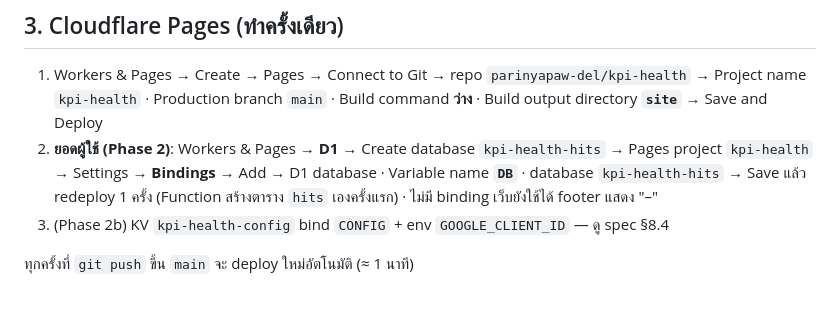
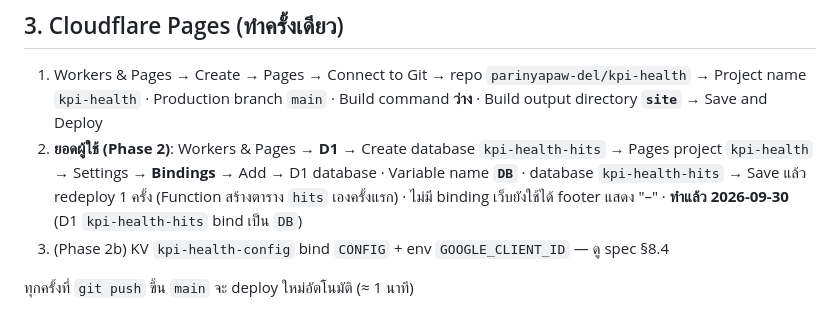
Before and after one commit to parinyapaw-del/kpi-health, a Markdown page: README.md, the part around the change. Rendered like a GitHub page.

Commit message:
README: D1 kpi-health-hits bound as DB (2026-09-30)
Co-Authored-By: Claude Fable 5.1 <noreply@anthropic.com>

```diff
--- a/README.md
+++ b/README.md
@@ -93,7 +93,7 @@ kpi-health/
 ## 3. Cloudflare Pages (ทำครั้งเดียว)
 
 1. Workers & Pages → Create → Pages → Connect to Git → repo `parinyapaw-del/kpi-health` → Project name `kpi-health` · Production branch `main` · Build command **ว่าง** · Build output directory **`site`** → Save and Deploy
-2. **ยอดผู้ใช้ (Phase 2)**: Workers & Pages → **D1** → Create database `kpi-health-hits` → Pages project `kpi-health` → Settings → **Bindings** → Add → D1 database · Variable name **`DB`** · database `kpi-health-hits` → Save แล้ว redeploy 1 ครั้ง (Function สร้างตาราง `hits` เองครั้งแรก) · ไม่มี binding เว็บยังใช้ได้ footer แสดง "–"
+2. **ยอดผู้ใช้ (Phase 2)**: Workers & Pages → **D1** → Create database `kpi-health-hits` → Pages project `kpi-health` → Settings → **Bindings** → Add → D1 database · Variable name **`DB`** · database `kpi-health-hits` → Save แล้ว redeploy 1 ครั้ง (Function สร้างตาราง `hits` เองครั้งแรก) · ไม่มี binding เว็บยังใช้ได้ footer แสดง "–" · **ทำแล้ว 2026-09-30** (D1 `kpi-health-hits` bind เป็น `DB`)
 3. (Phase 2b) KV `kpi-health-config` bind `CONFIG` + env `GOOGLE_CLIENT_ID` — ดู spec §8.4
 
 ทุกครั้งที่ `git push` ขึ้น `main` จะ deploy ใหม่อัตโนมัติ (≈ 1 นาที)
```
